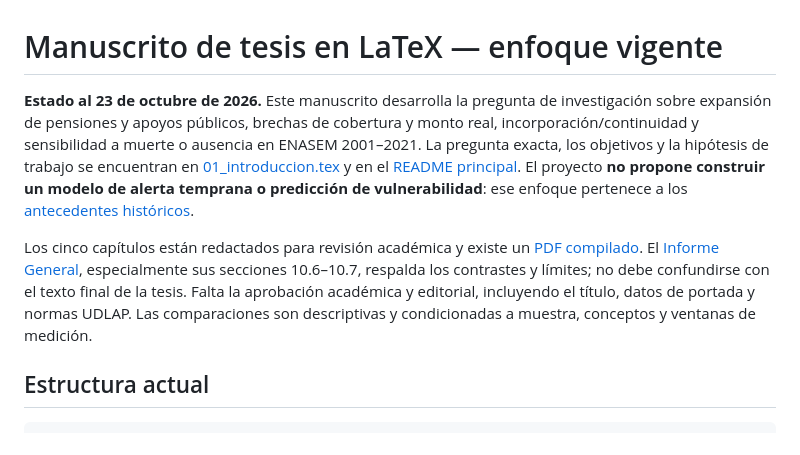
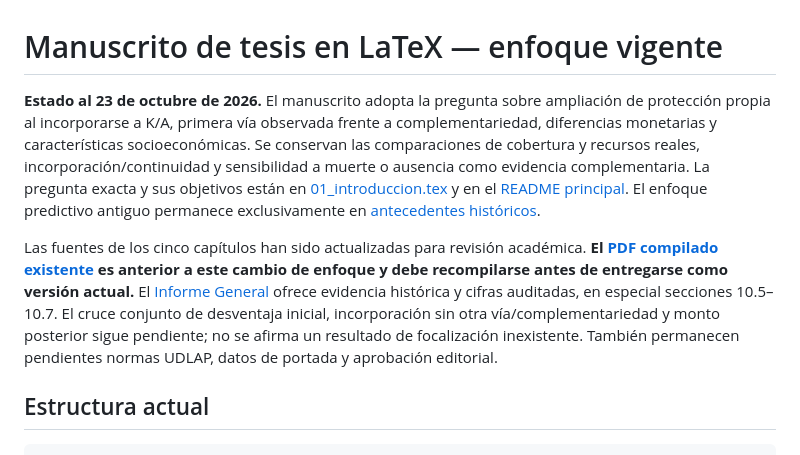
Before and after one commit to Andrea-HH/tesis, a Markdown page: manuscrito/README.md, the part around the change. Rendered like a GitHub page.

Commit message:
tesis: guía de compilación y alcance del documento revisado

```diff
--- a/manuscrito/README.md
+++ b/manuscrito/README.md
@@ -1,8 +1,8 @@
 # Manuscrito de tesis en LaTeX — enfoque vigente
 
-**Estado al 23 de octubre de 2026.** Este manuscrito desarrolla la pregunta de investigación sobre expansión de pensiones y apoyos públicos, brechas de cobertura y monto real, incorporación/continuidad y sensibilidad a muerte o ausencia en ENASEM 2001–2021. La pregunta exacta, los objetivos y la hipótesis de trabajo se encuentran en [01_introduccion.tex](capitulos/01_introduccion.tex) y en el [README principal](../README.md). El proyecto **no propone construir un modelo de alerta temprana o predicción de vulnerabilidad**: ese enfoque pertenece a los [antecedentes históricos](../investigacion/notas/notebooks_historicos/README.md).
+**Estado al 23 de octubre de 2026.** El manuscrito adopta la pregunta sobre ampliación de protección propia al incorporarse a K/A, primera vía observada frente a complementariedad, diferencias monetarias y características socioeconómicas. Se conservan las comparaciones de cobertura y recursos reales, incorporación/continuidad y sensibilidad a muerte o ausencia como evidencia complementaria. La pregunta exacta y sus objetivos están en [01_introduccion.tex](capitulos/01_introduccion.tex) y en el [README principal](../README.md). El enfoque predictivo antiguo permanece exclusivamente en [antecedentes históricos](../investigacion/notas/notebooks_historicos/README.md).
 
-Los cinco capítulos están redactados para revisión académica y existe un [PDF compilado](build/main.pdf). El [Informe General](../resultados/INFORME_GENERAL.md), especialmente sus secciones 10.6–10.7, respalda los contrastes y límites; no debe confundirse con el texto final de la tesis. Falta la aprobación académica y editorial, incluyendo el título, datos de portada y normas UDLAP. Las comparaciones son descriptivas y condicionadas a muestra, conceptos y ventanas de medición.
+Las fuentes de los cinco capítulos han sido actualizadas para revisión académica. **El [PDF compilado existente](build/main.pdf) es anterior a este cambio de enfoque y debe recompilarse antes de entregarse como versión actual.** El [Informe General](../resultados/INFORME_GENERAL.md) ofrece evidencia histórica y cifras auditadas, en especial secciones 10.5–10.7. El cruce conjunto de desventaja inicial, incorporación sin otra vía/complementariedad y monto posterior sigue pendiente; no se afirma un resultado de focalización inexistente. También permanecen pendientes normas UDLAP, datos de portada y aprobación editorial.
 
 ## Estructura actual
 
```
